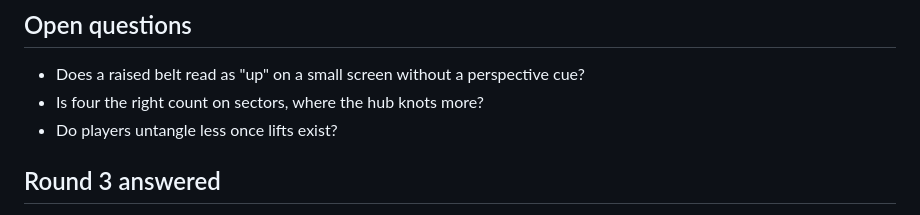
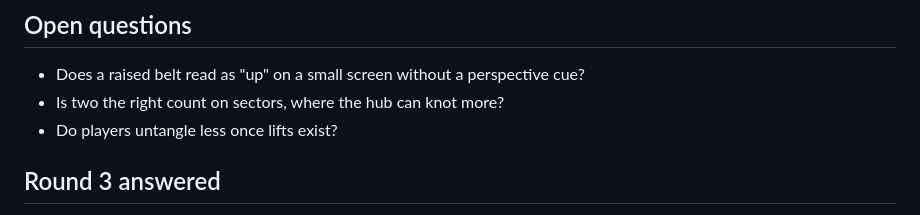
Before and after one commit to masamoon/FactoryTetris, a Markdown page: docs/ROCKHOPPER_LAB_PROJECTS.md, the part around the change. GitHub-like rendering.

Commit message:
Lab lifts: fix a stale count in open questions
Co-Authored-By: Claude Opus 5.5 <noreply@anthropic.com>
Claude-Session: https://claude.ai/code/session_01CSanYiKzjRsqnK6aCYei3C

```diff
--- a/docs/ROCKHOPPER_LAB_PROJECTS.md
+++ b/docs/ROCKHOPPER_LAB_PROJECTS.md
@@ -61,7 +61,7 @@ So the late game lacks **things to build** once rocks, docks and belts are maxed
 ## Open questions
 
 - Does a raised belt read as "up" on a small screen without a perspective cue?
-- Is four the right count on sectors, where the hub knots more?
+- Is two the right count on sectors, where the hub can knot more?
 - Do players untangle less once lifts exist?
 
 ## Round 3 answered
```
